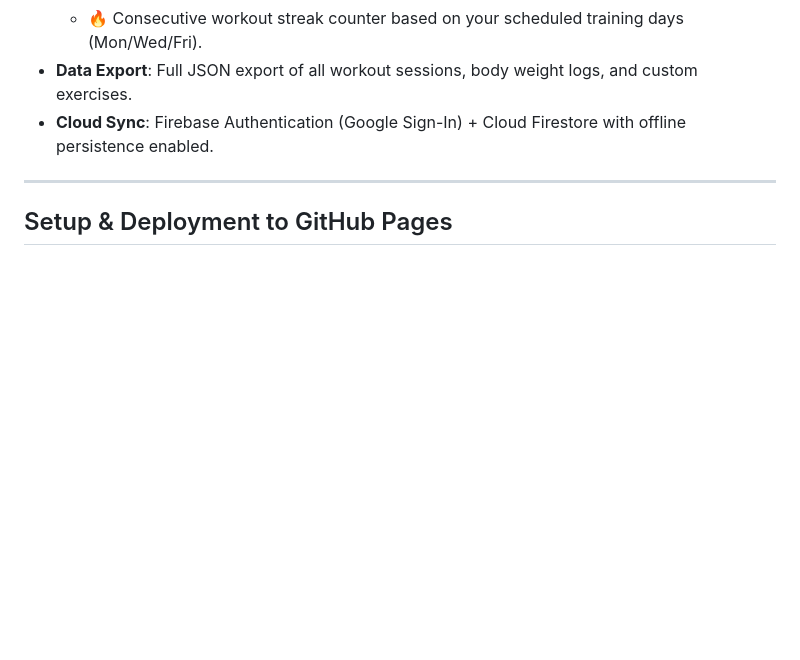
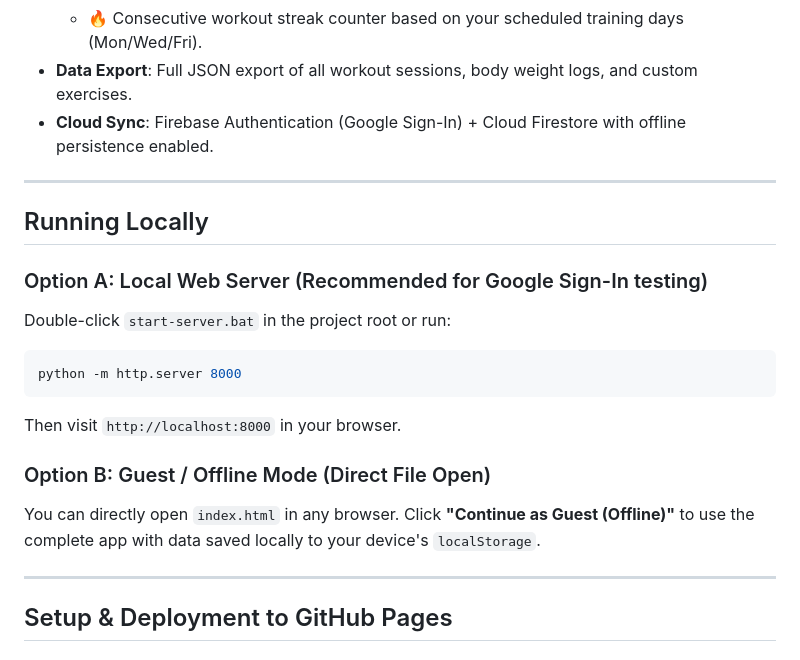
Before and after one commit to siddharthkoppu-code/Iron-log, a Markdown page: README.md, the part around the change. Rendered like a GitHub page; blank space fills up the shorter version.

Commit message:
docs: add local server and guest mode run instructions

````diff
--- a/README.md
+++ b/README.md
@@ -16,6 +16,20 @@ A modern, mobile-first workout tracking progressive web app built for progressiv
   - 🔥 Consecutive workout streak counter based on your scheduled training days (Mon/Wed/Fri).
 - **Data Export**: Full JSON export of all workout sessions, body weight logs, and custom exercises.
 - **Cloud Sync**: Firebase Authentication (Google Sign-In) + Cloud Firestore with offline persistence enabled.
+
+---
+
+## Running Locally
+
+### Option A: Local Web Server (Recommended for Google Sign-In testing)
+Double-click `start-server.bat` in the project root or run:
+```bash
+python -m http.server 8000
+```
+Then visit `http://localhost:8000` in your browser.
+
+### Option B: Guest / Offline Mode (Direct File Open)
+You can directly open `index.html` in any browser. Click **"Continue as Guest (Offline)"** to use the complete app with data saved locally to your device's `localStorage`.
 
 ---
 
````
